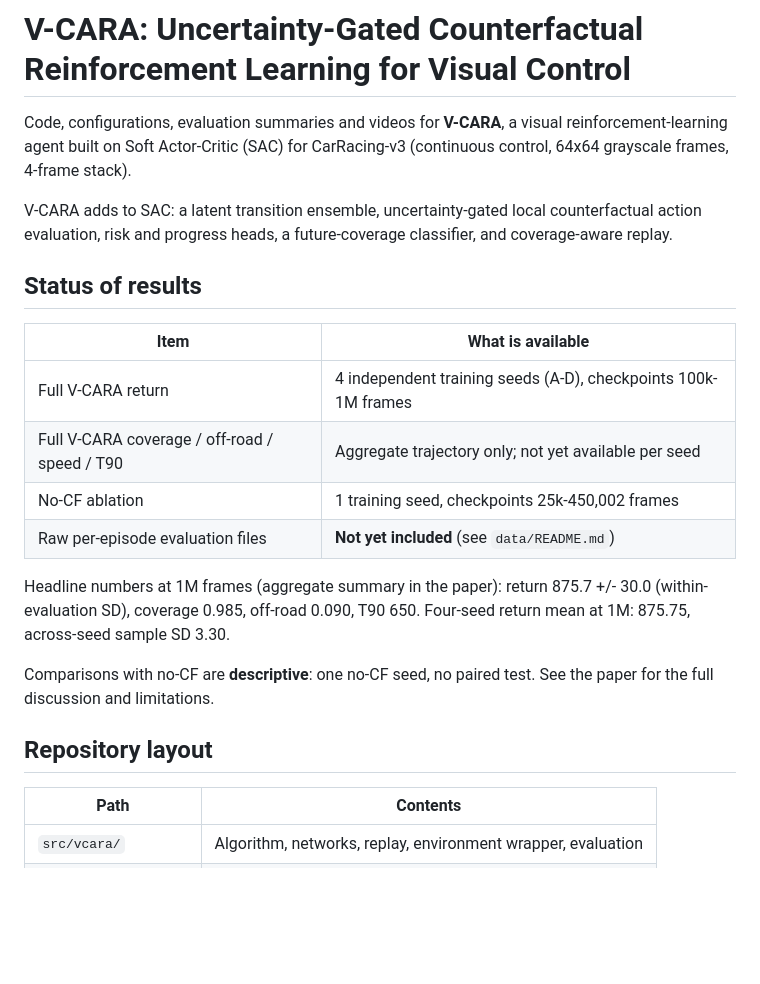
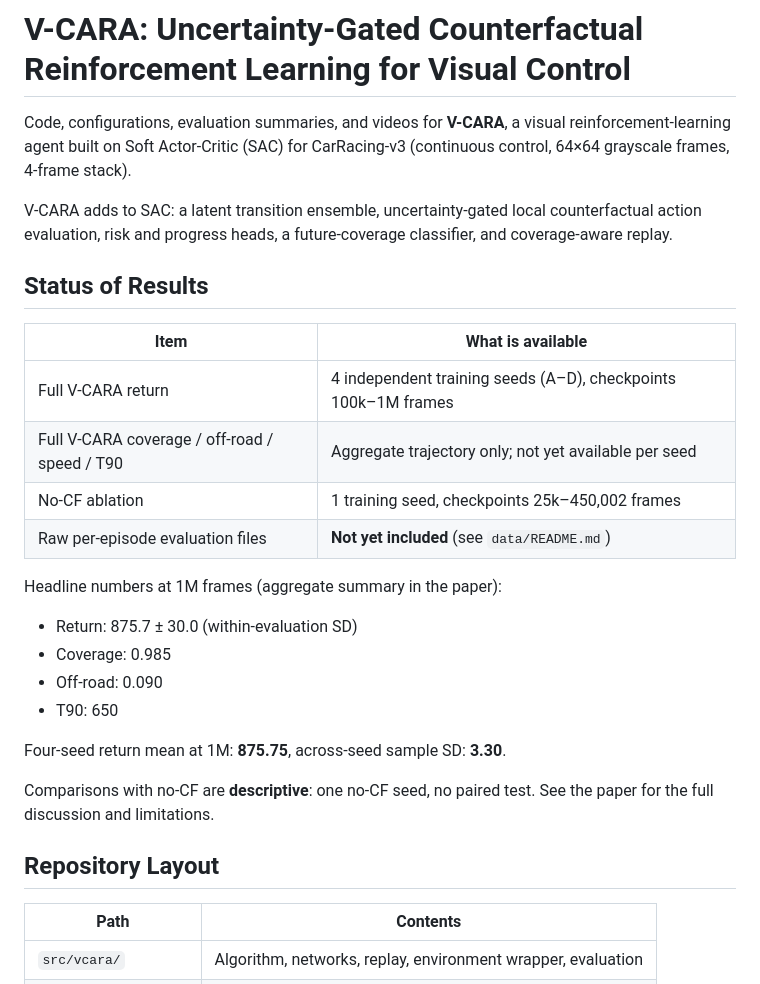
Before and after one commit to nishantsirohi23/vcara, a Markdown page: README.md, the part around one of its changes. GitHub-like rendering; blank space fills up the shorter version.

```diff
--- a/README.md
+++ b/README.md
@@ -1,30 +1,30 @@
 # V-CARA: Uncertainty-Gated Counterfactual Reinforcement Learning for Visual Control
 
-Code, configurations, evaluation summaries and videos for **V-CARA**, a visual
-reinforcement-learning agent built on Soft Actor-Critic (SAC) for CarRacing-v3
-(continuous control, 64x64 grayscale frames, 4-frame stack).
+Code, configurations, evaluation summaries, and videos for **V-CARA**, a visual reinforcement-learning agent built on Soft Actor-Critic (SAC) for CarRacing-v3 (continuous control, 64×64 grayscale frames, 4-frame stack).
 
-V-CARA adds to SAC: a latent transition ensemble, uncertainty-gated local
-counterfactual action evaluation, risk and progress heads, a future-coverage
-classifier, and coverage-aware replay.
+V-CARA adds to SAC: a latent transition ensemble, uncertainty-gated local counterfactual action evaluation, risk and progress heads, a future-coverage classifier, and coverage-aware replay.
 
-## Status of results
+## Status of Results
 
 | Item | What is available |
 |---|---|
-| Full V-CARA return | 4 independent training seeds (A-D), checkpoints 100k-1M frames |
+| Full V-CARA return | 4 independent training seeds (A–D), checkpoints 100k–1M frames |
 | Full V-CARA coverage / off-road / speed / T90 | Aggregate trajectory only; not yet available per seed |
-| No-CF ablation | 1 training seed, checkpoints 25k-450,002 frames |
+| No-CF ablation | 1 training seed, checkpoints 25k–450,002 frames |
 | Raw per-episode evaluation files | **Not yet included** (see `data/README.md`) |
 
 Headline numbers at 1M frames (aggregate summary in the paper):
-return 875.7 +/- 30.0 (within-evaluation SD), coverage 0.985, off-road 0.090, T90 650.
-Four-seed return mean at 1M: 875.75, across-seed sample SD 3.30.
 
-Comparisons with no-CF are **descriptive**: one no-CF seed, no paired test.
-See the paper for the full discussion and limitations.
+- Return: 875.7 ± 30.0 (within-evaluation SD)
+- Coverage: 0.985
+- Off-road: 0.090
+- T90: 650
 
-## Repository layout
+Four-seed return mean at 1M: **875.75**, across-seed sample SD: **3.30**.
+
+Comparisons with no-CF are **descriptive**: one no-CF seed, no paired test. See the paper for the full discussion and limitations.
+
+## Repository Layout
 
 | Path | Contents |
 |---|---|
```
Also changed, not shown: other parts of README.md (+18 -21 lines).
